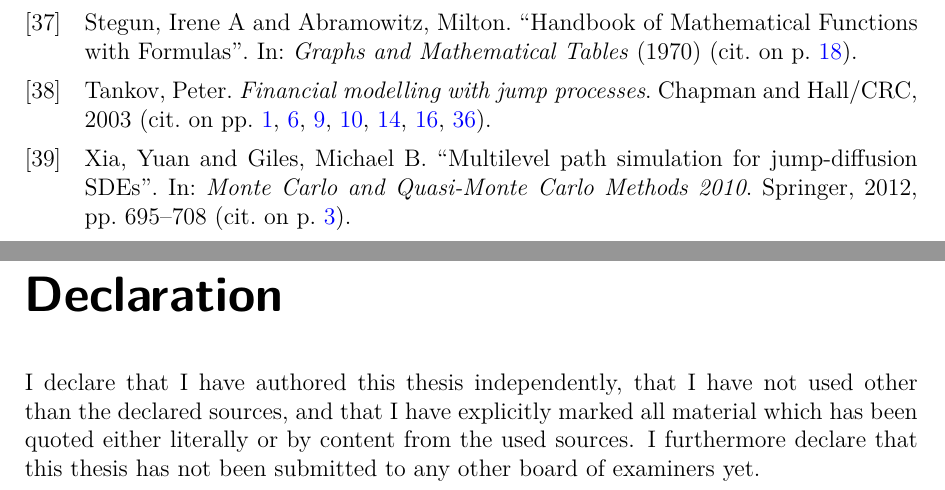
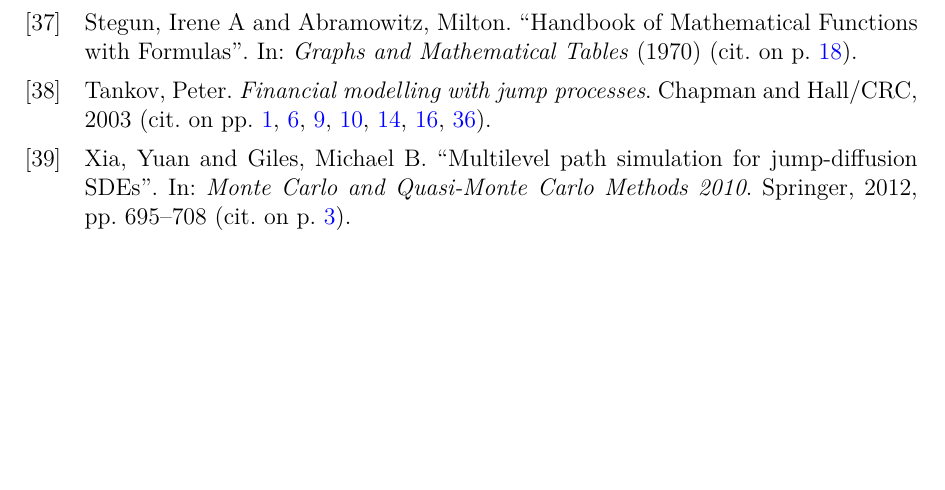
Before and after one commit to odunayo12/Master-s-Thesis, a LaTeX thesis (MA-Main.tex): two parts of pages 47 and 48 of 48 before the commit and part of page 47 of 47 after it, the two joined at a grey line, cut so that both start at the same text, the shorter picture padded with empty space. Compiled offline with pdfLaTeX.

Commit message:
Update Bibliography

```diff
--- a/MA-Main.tex
+++ b/MA-Main.tex
@@ -210,7 +210,7 @@
 %\nocite{*}
 \addcontentsline{toc}{chapter}{Bibliography}
 \printbibliography
-\chapter*{Declaration}
-I declare that I have authored this thesis independently, that I have not used other than the declared sources, and that I have explicitly marked all material which has been quoted either literally or by content from the used sources. I furthermore declare that this thesis has not been submitted to any other board of examiners yet.
+% \chapter*{Declaration}
+% I declare that I have authored this thesis independently, that I have not used other than the declared sources, and that I have explicitly marked all material which has been quoted either literally or by content from the used sources. I furthermore declare that this thesis has not been submitted to any other board of examiners yet.
 
 \end{document}
```
Also changed, not shown: Reference.bib (+1 -1 lines).
